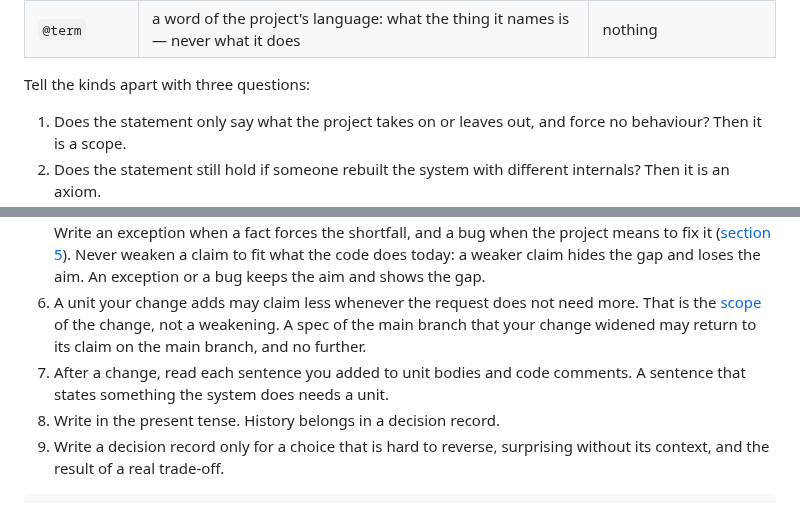
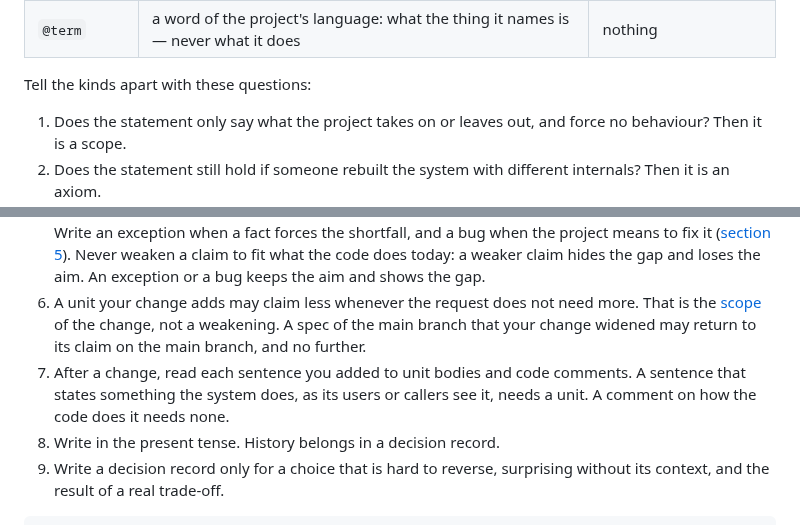
Before and after one commit to bigmistqke/skills, a Markdown page: skills/canon/writing-units.md, 2 parts joined by grey strips. GitHub-like rendering.

```diff
--- a/skills/canon/writing-units.md
+++ b/skills/canon/writing-units.md
@@ -17,7 +17,7 @@ How to write, place and test the units of the canon. [`SKILL.md`](SKILL.md) hold
 | `@term` | a word of the project's language: what the thing it names is — never what it does | nothing |
 <!-- kinds:end -->
 
-Tell the kinds apart with three questions:
+Tell the kinds apart with these questions:
 
 1. Does the statement only say what the project takes on or leaves out, and force no behaviour? Then it is a scope.
 2. Does the statement still hold if someone rebuilt the system with different internals? Then it is an axiom.
@@ -35,7 +35,7 @@ Scopes state which part of the world the project answers for. Axioms state how t
 4. Make every claim about the system a unit. Body text explains its unit's claim and adds no new claim.
 5. State a claim as strongly as the project means it: as its axioms and the request say, not as a draft of the diff says. Where the system falls short of a claim, keep the claim and record the shortfall inside it. Write an exception when a fact forces the shortfall, and a bug when the project means to fix it ([section 5](#5-facts-exceptions-and-bugs)). Never weaken a claim to fit what the code does today: a weaker claim hides the gap and loses the aim. An exception or a bug keeps the aim and shows the gap.
 6. A unit your change adds may claim less whenever the request does not need more. That is the [scope](SKILL.md#terms) of the change, not a weakening. A spec of the main branch that your change widened may return to its claim on the main branch, and no further.
-7. After a change, read each sentence you added to unit bodies and code comments. A sentence that states something the system does needs a unit.
+7. After a change, read each sentence you added to unit bodies and code comments. A sentence that states something the system does, as its users or callers see it, needs a unit. A comment on how the code does it needs none.
 8. Write in the present tense. History belongs in a decision record.
 9. Write a decision record only for a choice that is hard to reverse, surprising without its context, and the result of a real trade-off.
 
```
Also changed, not shown: skills/canon/SKILL.md (+4 -4 lines).
